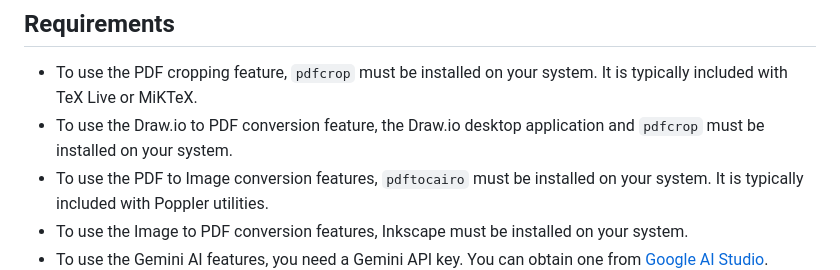
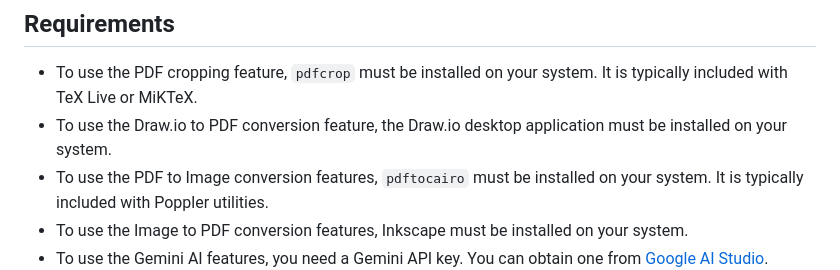
Before and after one commit to naatin777/LaTeX-Graphics-Helper, a Markdown page: README.md, the part around the change. GitHub-like rendering.

Commit message:
docs: clarify Draw.io requirement and remove redundant text

```diff
--- a/README.md
+++ b/README.md
@@ -66,7 +66,7 @@ The following configuration options are available. Search for `latex-graphics-he
 ## Requirements
 
 -   To use the PDF cropping feature, `pdfcrop` must be installed on your system. It is typically included with TeX Live or MiKTeX.
--   To use the Draw.io to PDF conversion feature, the Draw.io desktop application and `pdfcrop` must be installed on your system.
+-   To use the Draw.io to PDF conversion feature, the Draw.io desktop application must be installed on your system.
 -   To use the PDF to Image conversion features, `pdftocairo` must be installed on your system. It is typically included with Poppler utilities.
 -   To use the Image to PDF conversion features, Inkscape must be installed on your system.
 -   To use the Gemini AI features, you need a Gemini API key. You can obtain one from [Google AI Studio](https://aistudio.google.com/app/apikey).
```
Also changed, not shown: vsc-extension-quickstart.md (+0 -1 lines).
